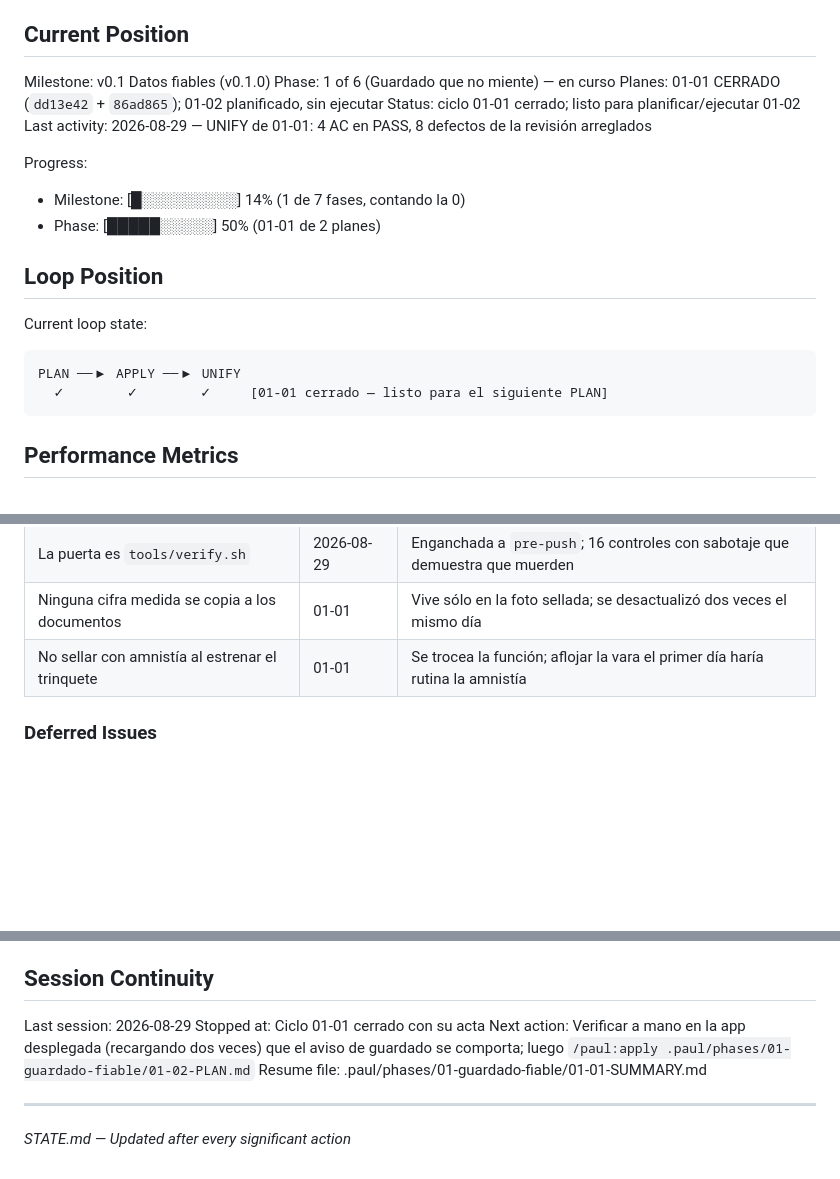
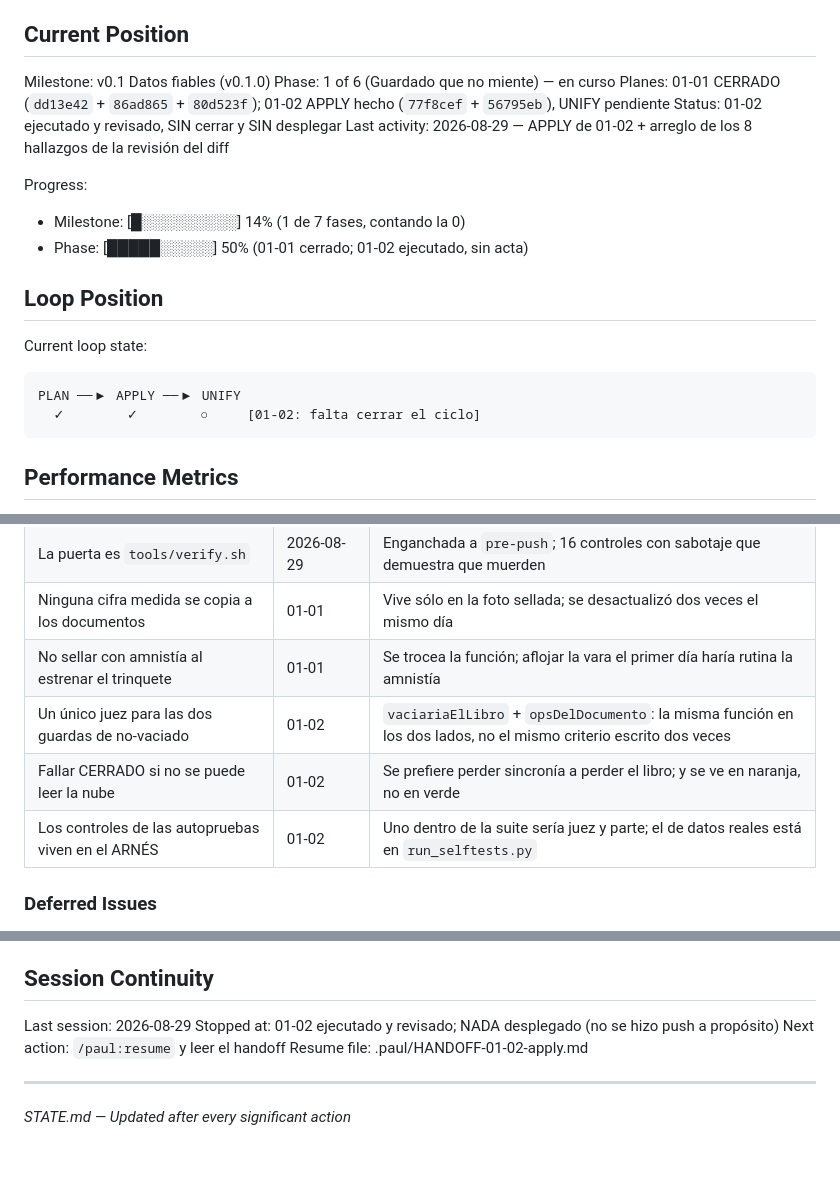
Before and after one commit to californiakid91/food, a Markdown page: .paul/STATE.md, 3 parts joined by grey strips. GitHub-like rendering; blank space fills up the shorter version.

````diff
--- a/.paul/STATE.md
+++ b/.paul/STATE.md
@@ -11,20 +11,21 @@ See: .paul/PROJECT.md (updated 2026-08-29)
 
 Milestone: v0.1 Datos fiables (v0.1.0)
 Phase: 1 of 6 (Guardado que no miente) — en curso
-Planes: 01-01 CERRADO (`dd13e42` + `86ad865`); 01-02 planificado, sin ejecutar
-Status: ciclo 01-01 cerrado; listo para planificar/ejecutar 01-02
-Last activity: 2026-08-29 — UNIFY de 01-01: 4 AC en PASS, 8 defectos de la revisión arreglados
+Planes: 01-01 CERRADO (`dd13e42` + `86ad865` + `80d523f`); 01-02 APPLY hecho (`77f8cef` +
+`56795eb`), UNIFY pendiente
+Status: 01-02 ejecutado y revisado, SIN cerrar y SIN desplegar
+Last activity: 2026-08-29 — APPLY de 01-02 + arreglo de los 8 hallazgos de la revisión del diff
 
 Progress:
 - Milestone: [█░░░░░░░░░] 14% (1 de 7 fases, contando la 0)
-- Phase: [█████░░░░░] 50% (01-01 de 2 planes)
+- Phase: [█████░░░░░] 50% (01-01 cerrado; 01-02 ejecutado, sin acta)
 
 ## Loop Position
 
 Current loop state:
 ```
 PLAN ──▶ APPLY ──▶ UNIFY
-  ✓        ✓        ✓     [01-01 cerrado — listo para el siguiente PLAN]
+  ✓        ✓        ○     [01-02: falta cerrar el ciclo]
 ```
 
 ## Performance Metrics
@@ -55,6 +56,9 @@ PLAN ──▶ APPLY ──▶ UNIFY
 | La puerta es `tools/verify.sh` | 2026-08-29 | Enganchada a `pre-push`; 16 controles con sabotaje que demuestra que muerden |
 | Ninguna cifra medida se copia a los documentos | 01-01 | Vive sólo en la foto sellada; se desactualizó dos veces el mismo día |
 | No sellar con amnistía al estrenar el trinquete | 01-01 | Se trocea la función; aflojar la vara el primer día haría rutina la amnistía |
+| Un único juez para las dos guardas de no-vaciado | 01-02 | `vaciariaElLibro` + `opsDelDocumento`: la misma función en los dos lados, no el mismo criterio escrito dos veces |
+| Fallar CERRADO si no se puede leer la nube | 01-02 | Se prefiere perder sincronía a perder el libro; y se ve en naranja, no en verde |
+| Los controles de las autopruebas viven en el ARNÉS | 01-02 | Uno dentro de la suite sería juez y parte; el de datos reales está en `run_selftests.py` |
 
 ### Deferred Issues
 
@@ -83,10 +87,9 @@ Permanentes del proyecto:
 ## Session Continuity
 
 Last session: 2026-08-29
-Stopped at: Ciclo 01-01 cerrado con su acta
-Next action: Verificar a mano en la app desplegada (recargando dos veces) que el aviso de guardado
-  se comporta; luego `/paul:apply .paul/phases/01-guardado-fiable/01-02-PLAN.md`
-Resume file: .paul/phases/01-guardado-fiable/01-01-SUMMARY.md
+Stopped at: 01-02 ejecutado y revisado; NADA desplegado (no se hizo push a propósito)
+Next action: `/paul:resume` y leer el handoff
+Resume file: .paul/HANDOFF-01-02-apply.md
 
 ---
 *STATE.md — Updated after every significant action*
````
Also changed, not shown: .paul/HANDOFF-01-02-apply.md (added, +84 -0 lines).
